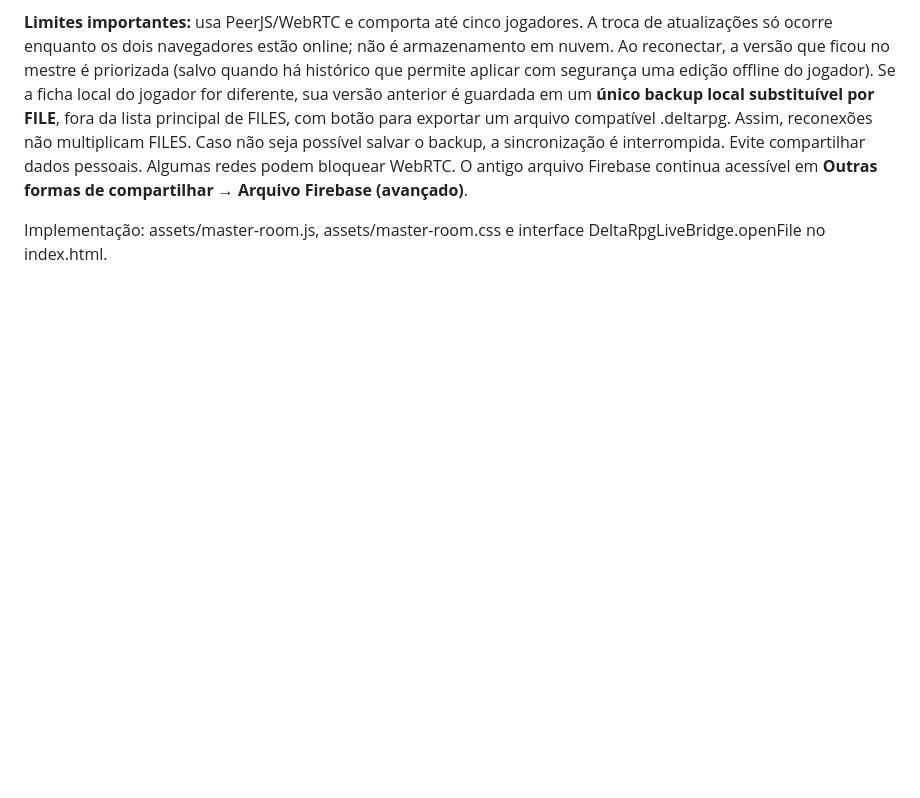
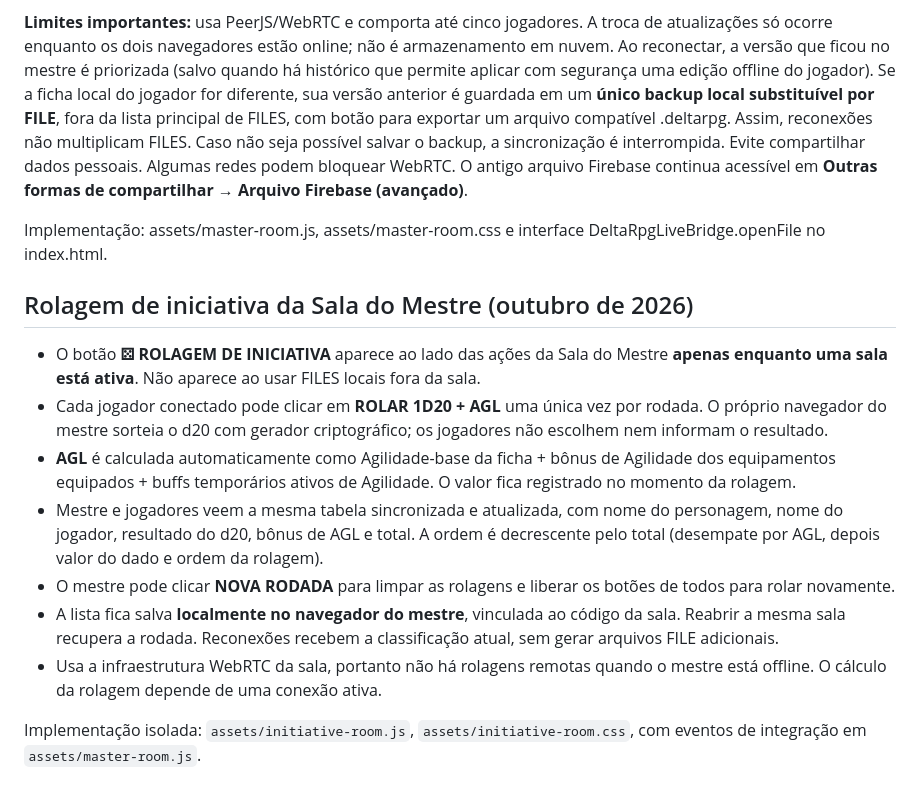
Before and after one commit to matheuz55peri-tech/Deltarune-RPG, a Markdown page: README.md, the part around the change. GitHub-like rendering; blank space fills up the shorter version.

Commit message:
docs: document initiative d20 + agility and real-time rankings

```diff
--- a/README.md
+++ b/README.md
@@ -180,3 +180,15 @@ Na aba **FILES**, o painel **SALA DO MESTRE** (também acessível pelo cabeçalh
 **Limites importantes:** usa PeerJS/WebRTC e comporta até cinco jogadores. A troca de atualizações só ocorre enquanto os dois navegadores estão online; não é armazenamento em nuvem. Ao reconectar, a versão que ficou no mestre é priorizada (salvo quando há histórico que permite aplicar com segurança uma edição offline do jogador). Se a ficha local do jogador for diferente, sua versão anterior é guardada em um **único backup local substituível por FILE**, fora da lista principal de FILES, com botão para exportar um arquivo compatível .deltarpg. Assim, reconexões não multiplicam FILES. Caso não seja possível salvar o backup, a sincronização é interrompida. Evite compartilhar dados pessoais. Algumas redes podem bloquear WebRTC. O antigo arquivo Firebase continua acessível em **Outras formas de compartilhar → Arquivo Firebase (avançado)**.
 
 Implementação: assets/master-room.js, assets/master-room.css e interface DeltaRpgLiveBridge.openFile no index.html.
+
+## Rolagem de iniciativa da Sala do Mestre (outubro de 2026)
+
+- O botão **⚄ ROLAGEM DE INICIATIVA** aparece ao lado das ações da Sala do Mestre **apenas enquanto uma sala está ativa**. Não aparece ao usar FILES locais fora da sala.
+- Cada jogador conectado pode clicar em **ROLAR 1D20 + AGL** uma única vez por rodada. O próprio navegador do mestre sorteia o d20 com gerador criptográfico; os jogadores não escolhem nem informam o resultado.
+- **AGL** é calculada automaticamente como Agilidade-base da ficha + bônus de Agilidade dos equipamentos equipados + buffs temporários ativos de Agilidade. O valor fica registrado no momento da rolagem.
+- Mestre e jogadores veem a mesma tabela sincronizada e atualizada, com nome do personagem, nome do jogador, resultado do d20, bônus de AGL e total. A ordem é decrescente pelo total (desempate por AGL, depois valor do dado e ordem da rolagem).
+- O mestre pode clicar **NOVA RODADA** para limpar as rolagens e liberar os botões de todos para rolar novamente.
+- A lista fica salva **localmente no navegador do mestre**, vinculada ao código da sala. Reabrir a mesma sala recupera a rodada. Reconexões recebem a classificação atual, sem gerar arquivos FILE adicionais.
+- Usa a infraestrutura WebRTC da sala, portanto não há rolagens remotas quando o mestre está offline. O cálculo da rolagem depende de uma conexão ativa.
+
+Implementação isolada: `assets/initiative-room.js`, `assets/initiative-room.css`, com eventos de integração em `assets/master-room.js`.
```
